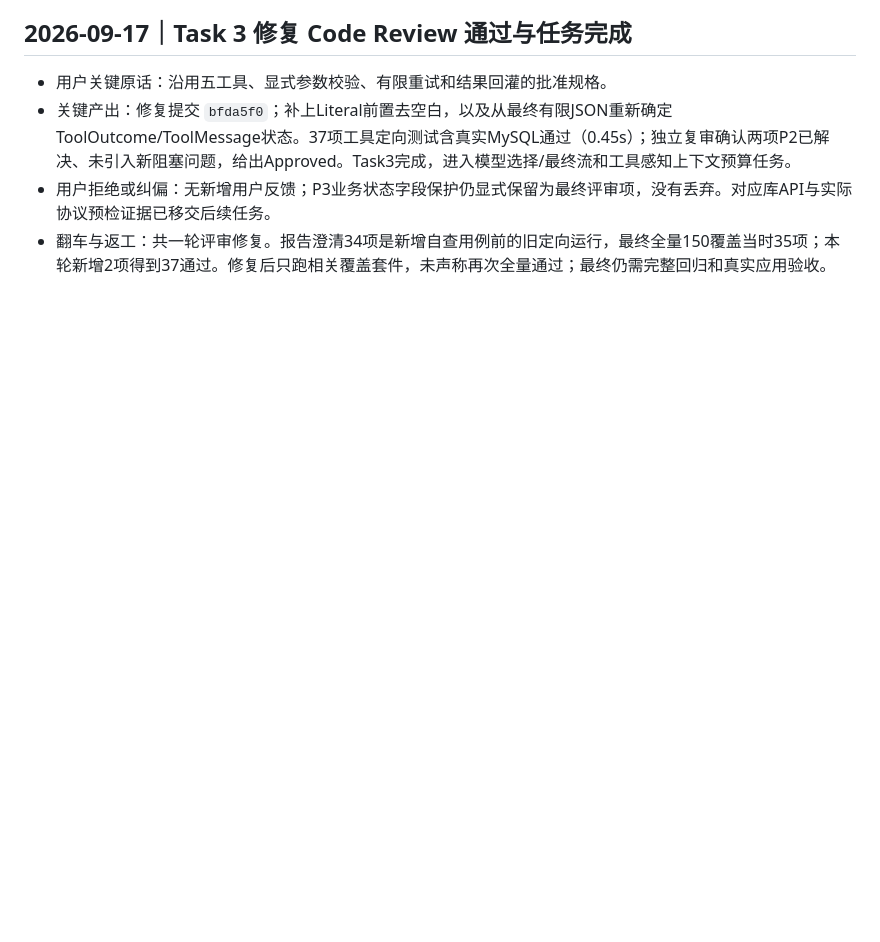
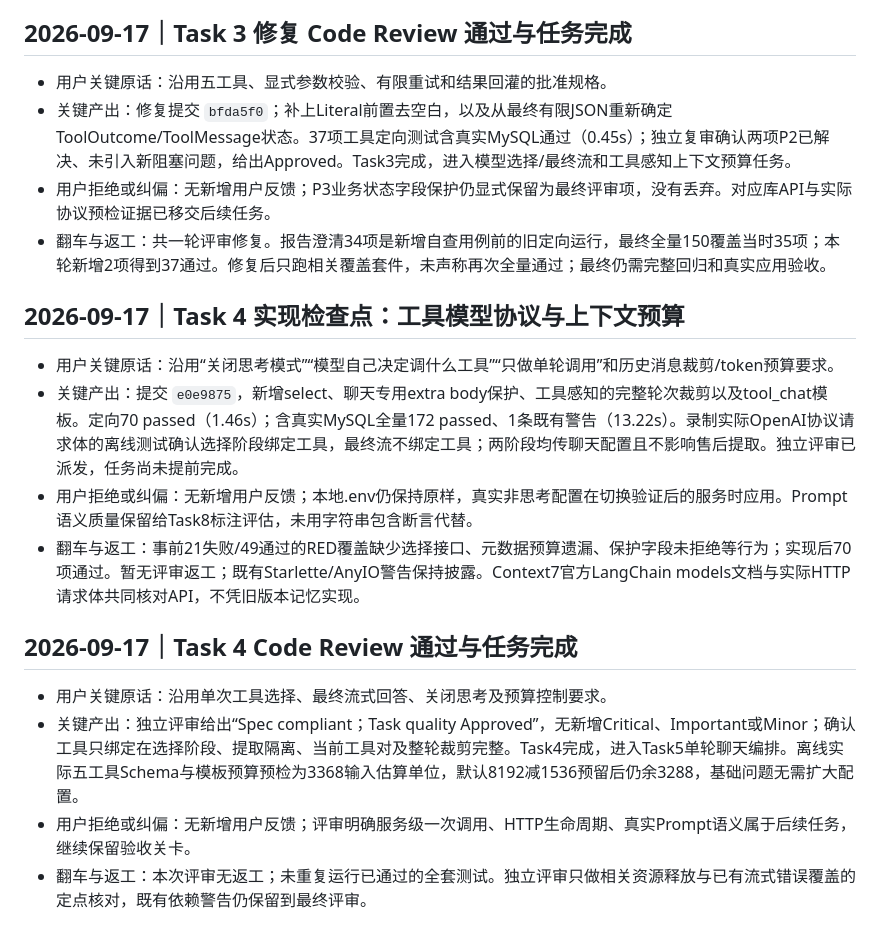
Before and after one commit to ny-glitch/ecommerce-support-agent, a Markdown page: dev-notes/ch02.md, the part around the change. GitHub-like rendering; blank space fills up the shorter version.

Commit message:
docs: complete model and context review checkpoint

```diff
--- a/dev-notes/ch02.md
+++ b/dev-notes/ch02.md
@@ -184,3 +184,17 @@
 - 关键产出：修复提交 `bfda5f0`；补上Literal前置去空白，以及从最终有限JSON重新确定ToolOutcome/ToolMessage状态。37项工具定向测试含真实MySQL通过（0.45s）；独立复审确认两项P2已解决、未引入新阻塞问题，给出Approved。Task3完成，进入模型选择/最终流和工具感知上下文预算任务。
 - 用户拒绝或纠偏：无新增用户反馈；P3业务状态字段保护仍显式保留为最终评审项，没有丢弃。对应库API与实际协议预检证据已移交后续任务。
 - 翻车与返工：共一轮评审修复。报告澄清34项是新增自查用例前的旧定向运行，最终全量150覆盖当时35项；本轮新增2项得到37通过。修复后只跑相关覆盖套件，未声称再次全量通过；最终仍需完整回归和真实应用验收。
+
+## 2026-09-17｜Task 4 实现检查点：工具模型协议与上下文预算
+
+- 用户关键原话：沿用“关闭思考模式”“模型自己决定调什么工具”“只做单轮调用”和历史消息裁剪/token预算要求。
+- 关键产出：提交 `e0e9875`，新增select、聊天专用extra body保护、工具感知的完整轮次裁剪以及tool_chat模板。定向70 passed（1.46s）；含真实MySQL全量172 passed、1条既有警告（13.22s）。录制实际OpenAI协议请求体的离线测试确认选择阶段绑定工具，最终流不绑定工具；两阶段均传聊天配置且不影响售后提取。独立评审已派发，任务尚未提前完成。
+- 用户拒绝或纠偏：无新增用户反馈；本地.env仍保持原样，真实非思考配置在切换验证后的服务时应用。Prompt语义质量保留给Task8标注评估，未用字符串包含断言代替。
+- 翻车与返工：事前21失败/49通过的RED覆盖缺少选择接口、元数据预算遗漏、保护字段未拒绝等行为；实现后70项通过。暂无评审返工；既有Starlette/AnyIO警告保持披露。Context7官方LangChain models文档与实际HTTP请求体共同核对API，不凭旧版本记忆实现。
+
+## 2026-09-17｜Task 4 Code Review 通过与任务完成
+
+- 用户关键原话：沿用单次工具选择、最终流式回答、关闭思考及预算控制要求。
+- 关键产出：独立评审给出“Spec compliant；Task quality Approved”，无新增Critical、Important或Minor；确认工具只绑定在选择阶段、提取隔离、当前工具对及整轮裁剪完整。Task4完成，进入Task5单轮聊天编排。离线实际五工具Schema与模板预算预检为3368输入估算单位，默认8192减1536预留后仍余3288，基础问题无需扩大配置。
+- 用户拒绝或纠偏：无新增用户反馈；评审明确服务级一次调用、HTTP生命周期、真实Prompt语义属于后续任务，继续保留验收关卡。
+- 翻车与返工：本次评审无返工；未重复运行已通过的全套测试。独立评审只做相关资源释放与已有流式错误覆盖的定点核对，既有依赖警告仍保留到最终评审。
```
Also changed, not shown: 1 other file.
